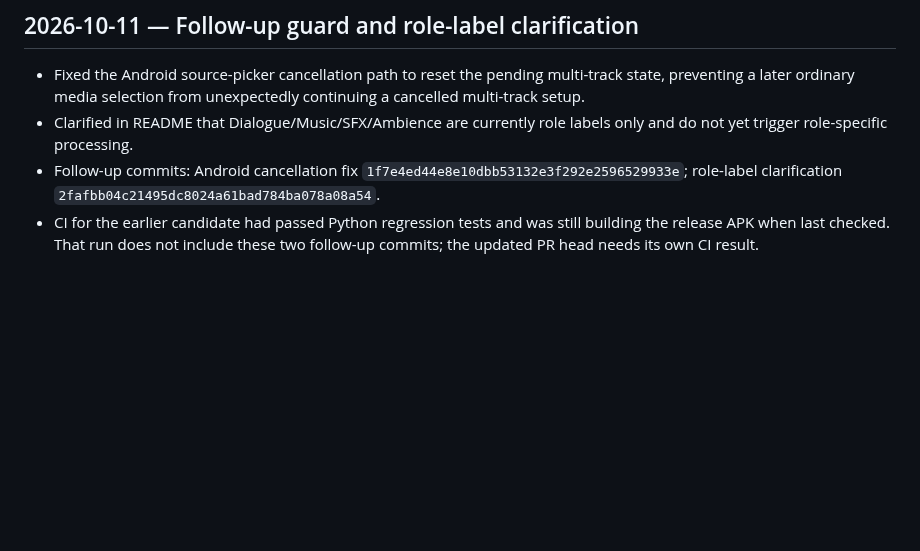
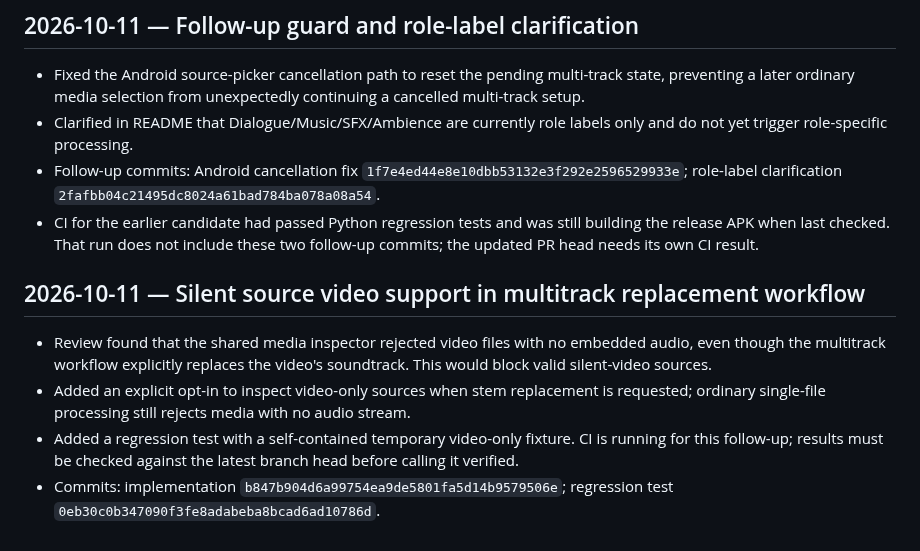
Before and after one commit to JagdishYadav406/Origin-Sound-Department-, a Markdown page: OSD_PROGRESS_LOG.md, the part around the change. Rendered like a GitHub page; blank space fills up the shorter version.

Commit message:
Record silent-video source compatibility fix

```diff
--- a/OSD_PROGRESS_LOG.md
+++ b/OSD_PROGRESS_LOG.md
@@ -52,3 +52,11 @@ Entries are chronological. Add new entries at the bottom; do not edit or delete
 - Clarified in README that Dialogue/Music/SFX/Ambience are currently role labels only and do not yet trigger role-specific processing.
 - Follow-up commits: Android cancellation fix `1f7e4ed44e8e10dbb53132e3f292e2596529933e`; role-label clarification `2fafbb04c21495dc8024a61bad784ba078a08a54`.
 - CI for the earlier candidate had passed Python regression tests and was still building the release APK when last checked. That run does not include these two follow-up commits; the updated PR head needs its own CI result.
+
+
+## 2026-10-11 — Silent source video support in multitrack replacement workflow
+
+- Review found that the shared media inspector rejected video files with no embedded audio, even though the multitrack workflow explicitly replaces the video's soundtrack. This would block valid silent-video sources.
+- Added an explicit opt-in to inspect video-only sources when stem replacement is requested; ordinary single-file processing still rejects media with no audio stream.
+- Added a regression test with a self-contained temporary video-only fixture. CI is running for this follow-up; results must be checked against the latest branch head before calling it verified.
+- Commits: implementation `b847b904d6a99754ea9de5801fa5d14b9579506e`; regression test `0eb30c0b347090f3fe8adabeba8bcad6ad10786d`.
```
